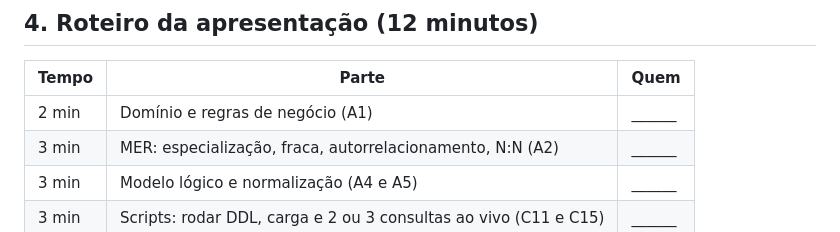
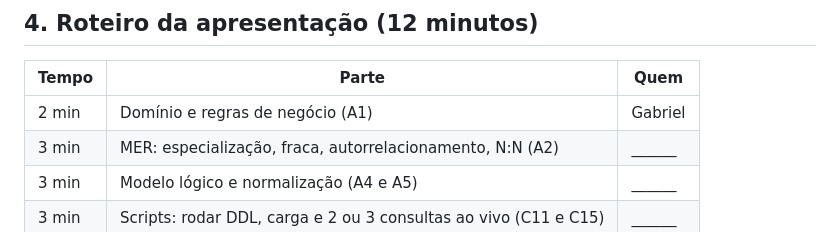
Before and after one commit to gabrielggiani-alt/escola-de-musica-db, a Markdown page: docs/guia-da-equipe.md, the part around the change. Drawn GitHub-style.

Commit message:
Guia: Gabriel apresenta dominio e regras de negocio

```diff
--- a/docs/guia-da-equipe.md
+++ b/docs/guia-da-equipe.md
@@ -78,7 +78,7 @@ cada decisão, e este guia serve para isso.
 
 | Tempo | Parte | Quem |
 |---|---|---|
-| 2 min | Domínio e regras de negócio (A1) | ______ |
+| 2 min | Domínio e regras de negócio (A1) | Gabriel |
 | 3 min | MER: especialização, fraca, autorrelacionamento, N:N (A2) | ______ |
 | 3 min | Modelo lógico e normalização (A4 e A5) | ______ |
 | 3 min | Scripts: rodar DDL, carga e 2 ou 3 consultas ao vivo (C11 e C15) | ______ |
```
